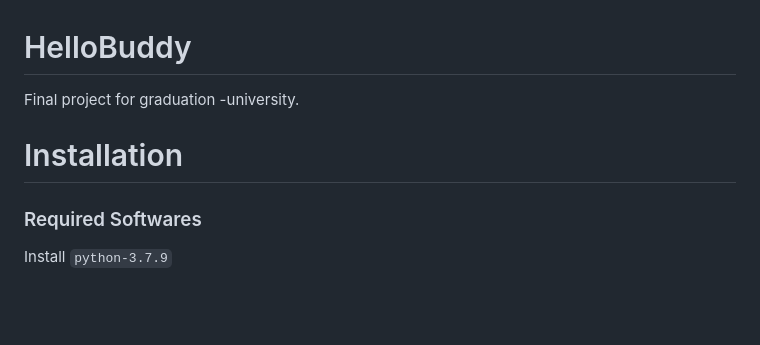
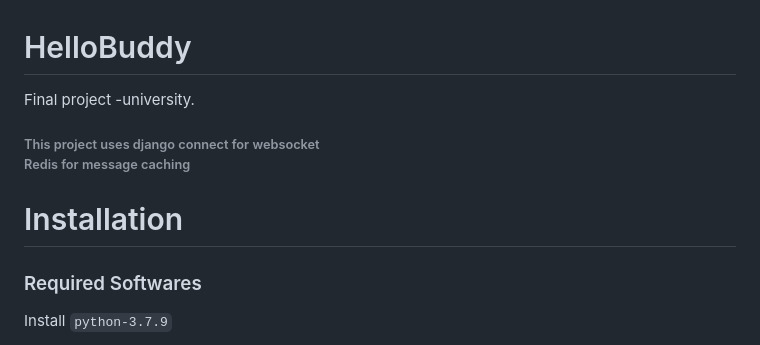
Before and after one commit to halim4989/HelloBuddy, a Markdown page: README.md, the part around the change. Drawn GitHub-style; blank space fills up the shorter version.

```diff
--- a/README.md
+++ b/README.md
@@ -1,12 +1,9 @@
 # HelloBuddy
-Final project for graduation -university.
+Final project -university.
 
-
+###### This project uses django connect for websocket <br> Redis for message caching
 
 # Installation
-
-
-
 ### Required Softwares
 Install `python-3.7.9`
 
```
